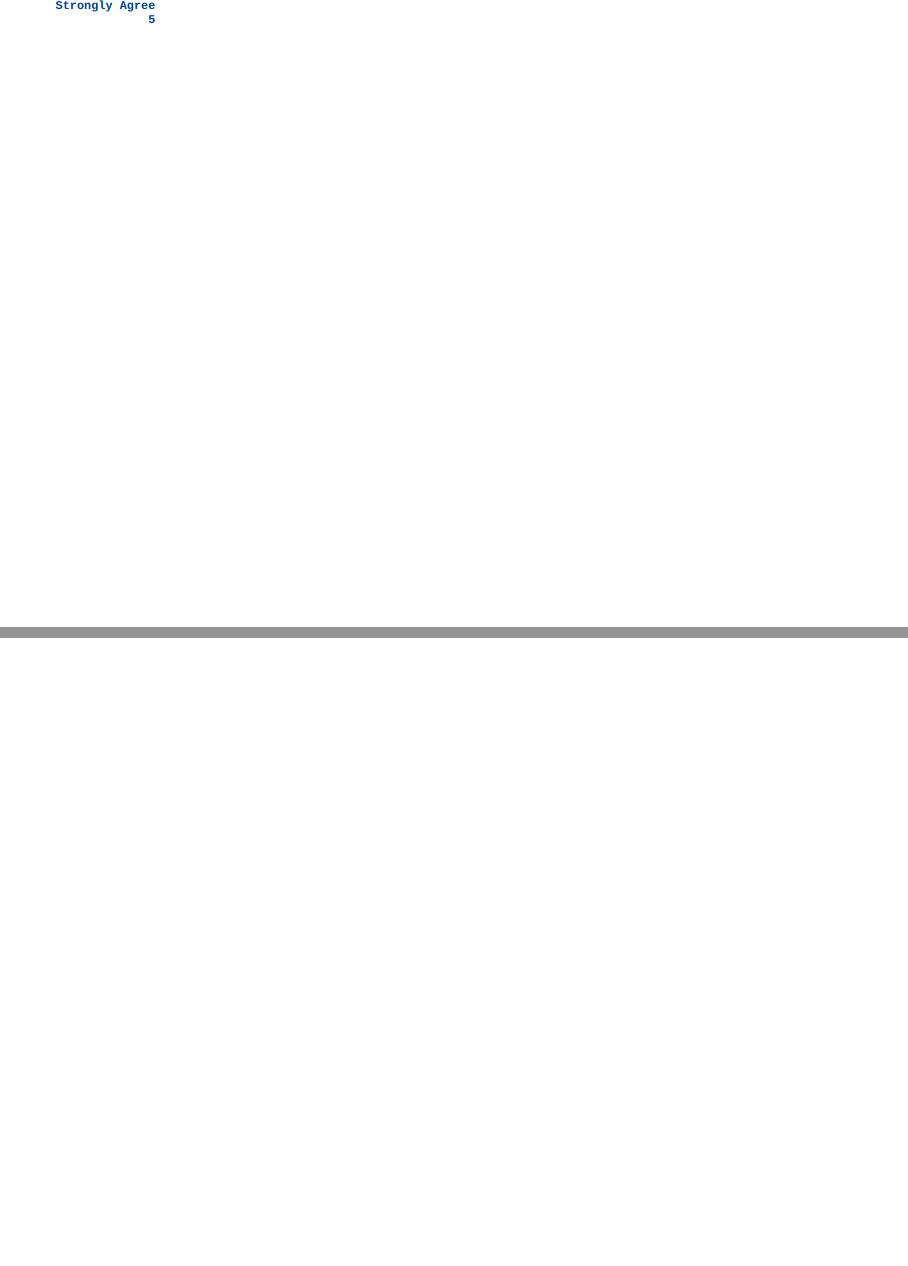
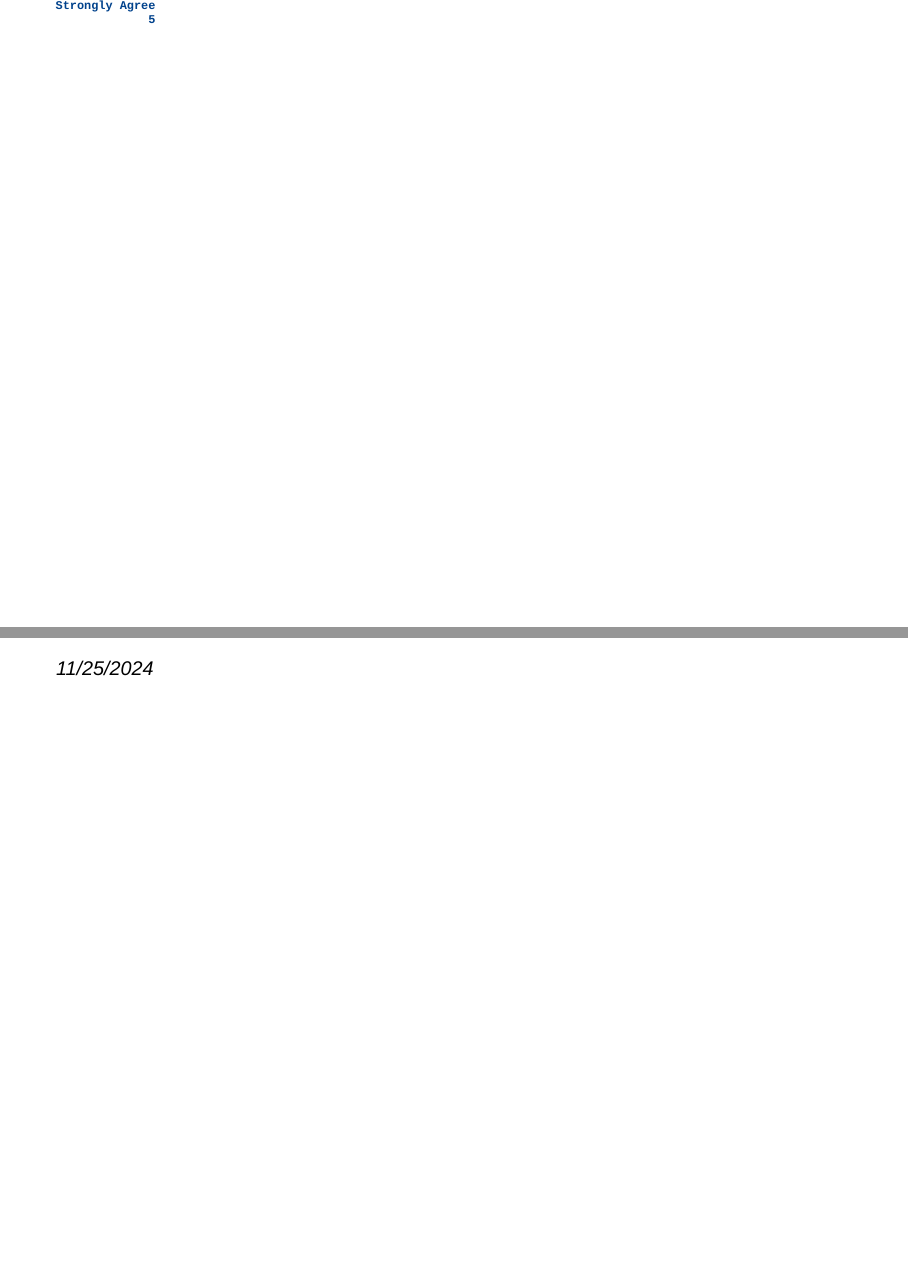
Before and after one commit to jaejungca/case31, a Quarto document (Jung_Jae_case31_Presentation_data_prep.qmd): pages 11 and 12 of 12, joined at a grey line. Rendered offline with R 4.5, knitr and Pandoc in place of Quarto, with nearby package versions; drawn as Slidy slides in place of the format the file asks for; some code elsewhere in the file could not run offline; column names are cleaned by a stand-in for the janitor package.

Commit message:
added tomorrow's class date

````diff
--- a/Jung_Jae_case31_Presentation_data_prep.qmd
+++ b/Jung_Jae_case31_Presentation_data_prep.qmd
@@ -140,3 +140,4 @@ data_clean |>
 ```
 
 ------------------------------------------------------------------------
+> 11/25/2024
````
